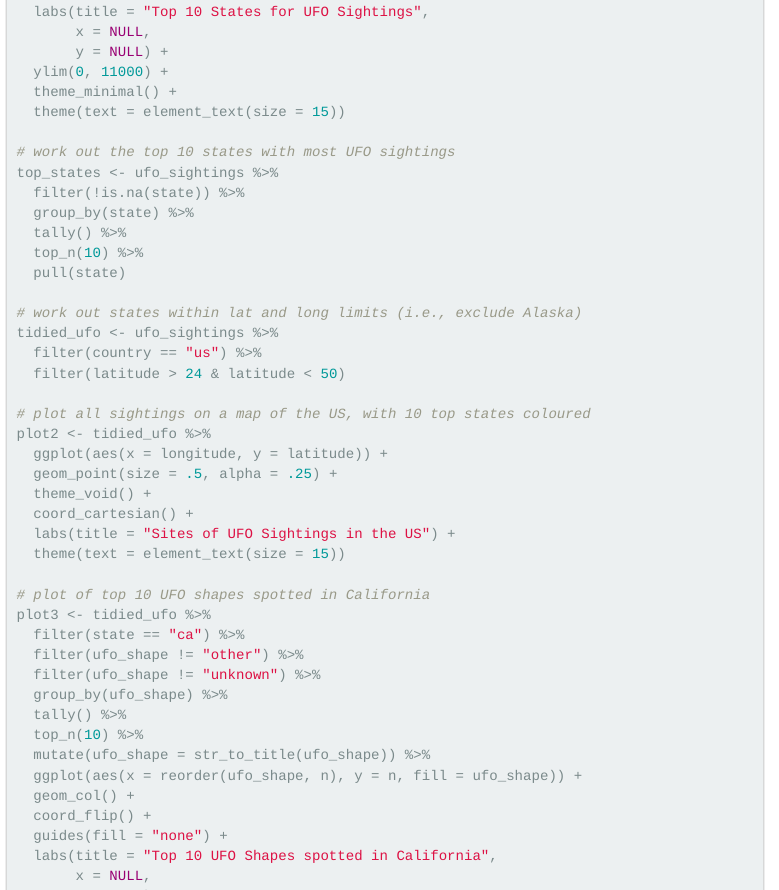
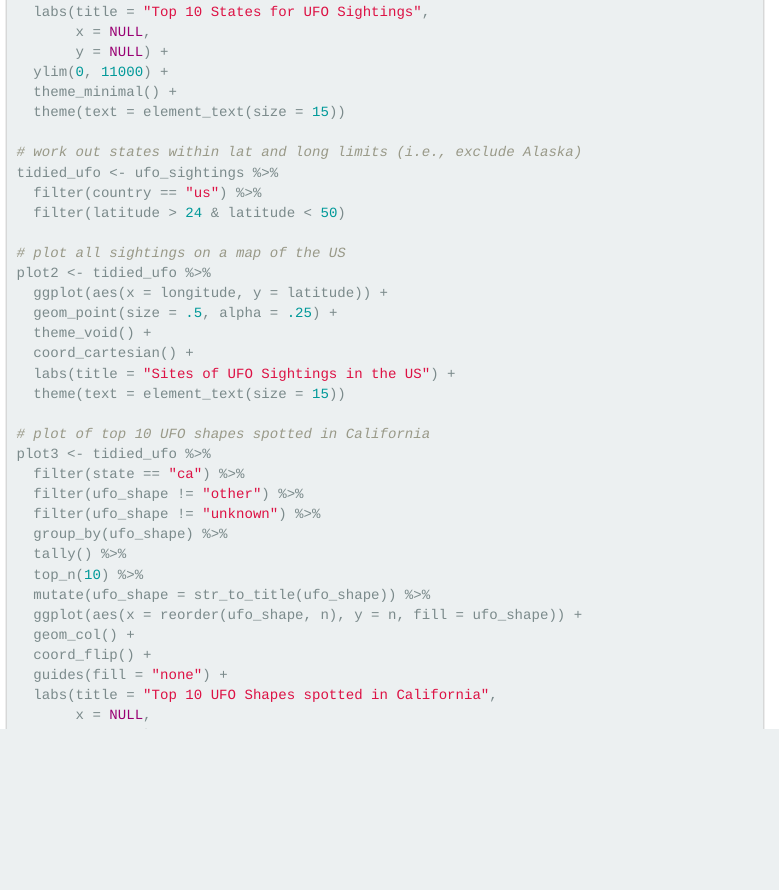
Before and after one commit to ajstewartlang/02_starting_with_r, an R Markdown document (script/02_starting_with_r.Rmd): the page in a window 1100 px wide, from 6230 px down. The pictures show the output file knitted_workshop/02_starting_with_r.html that the author committed with the source, opened offline; menus at the side of the page are left out.

Commit message:
edit comment and remove redundant code chunk

```diff
--- a/script/02_starting_with_r.Rmd
+++ b/script/02_starting_with_r.Rmd
@@ -172,20 +172,12 @@ plot1 <- ufo_sightings %>%
   theme_minimal() +
   theme(text = element_text(size = 15))
 
-# work out the top 10 states with most UFO sightings
-top_states <- ufo_sightings %>%
-  filter(!is.na(state)) %>%
-  group_by(state) %>%
-  tally() %>%
-  top_n(10) %>%
-  pull(state)
-
 # work out states within lat and long limits (i.e., exclude Alaska)
 tidied_ufo <- ufo_sightings %>%
   filter(country == "us") %>%
   filter(latitude > 24 & latitude < 50)
 
-# plot all sightings on a map of the US, with 10 top states coloured
+# plot all sightings on a map of the US
 plot2 <- tidied_ufo %>%
   ggplot(aes(x = longitude, y = latitude)) +
   geom_point(size = .5, alpha = .25) +
```
Also changed, not shown: knitted_workshop/02_starting_with_r.html.
